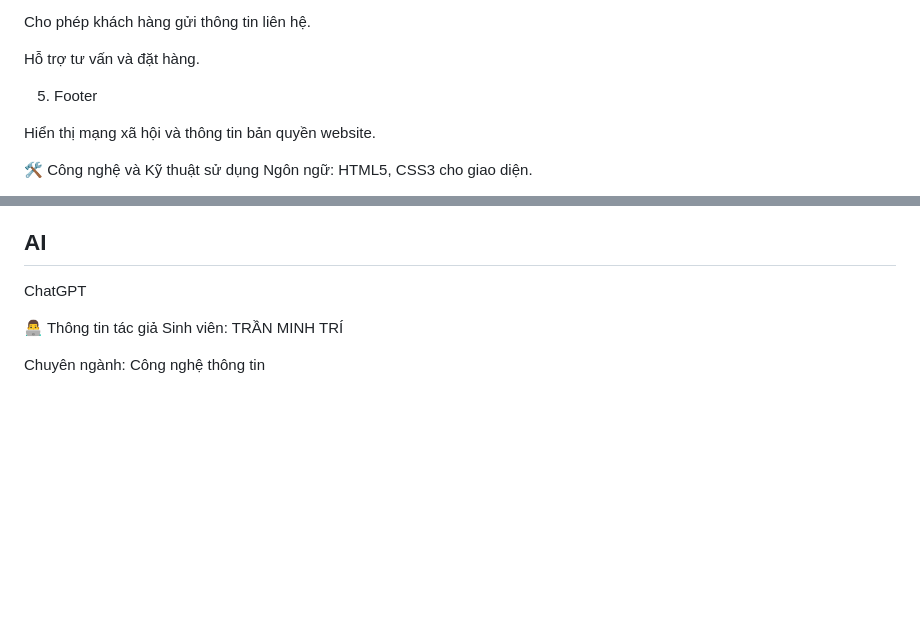
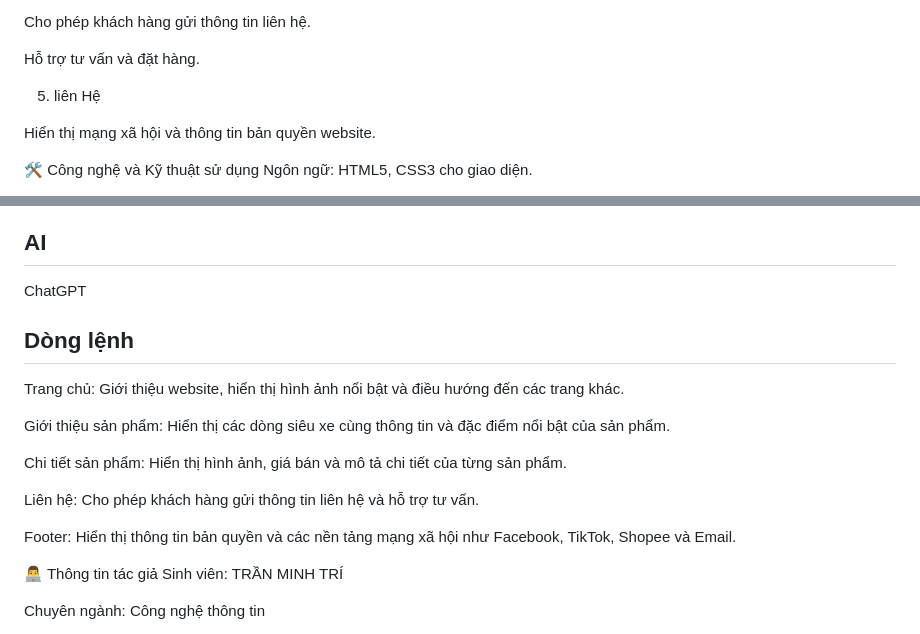
Before and after one commit to MinhTri102-tech/Mywed, a Markdown page: readme.md, 2 parts joined by grey strips. GitHub-like rendering; blank space fills up the shorter version.

```diff
--- a/readme.md
+++ b/readme.md
@@ -84,7 +84,7 @@ Cho phép khách hàng gửi thông tin liên hệ.
 
 Hỗ trợ tư vấn và đặt hàng.
 
-5. Footer
+5. liên Hệ
 
 Hiển thị mạng xã hội và thông tin bản quyền website.
 
@@ -100,6 +100,16 @@ Design:
 canva
 ## AI
 ChatGPT
+## Dòng lệnh
+Trang chủ: Giới thiệu website, hiển thị hình ảnh nổi bật và điều hướng đến các trang khác.
+
+Giới thiệu sản phẩm: Hiển thị các dòng siêu xe cùng thông tin và đặc điểm nổi bật của sản phẩm.
+
+Chi tiết sản phẩm: Hiển thị hình ảnh, giá bán và mô tả chi tiết của từng sản phẩm.
+
+Liên hệ: Cho phép khách hàng gửi thông tin liên hệ và hỗ trợ tư vấn.
+
+Footer: Hiển thị thông tin bản quyền và các nền tảng mạng xã hội như Facebook, TikTok, Shopee và Email.
 
 👨‍💻 Thông tin tác giả
 Sinh viên: TRẦN MINH TRÍ
```
